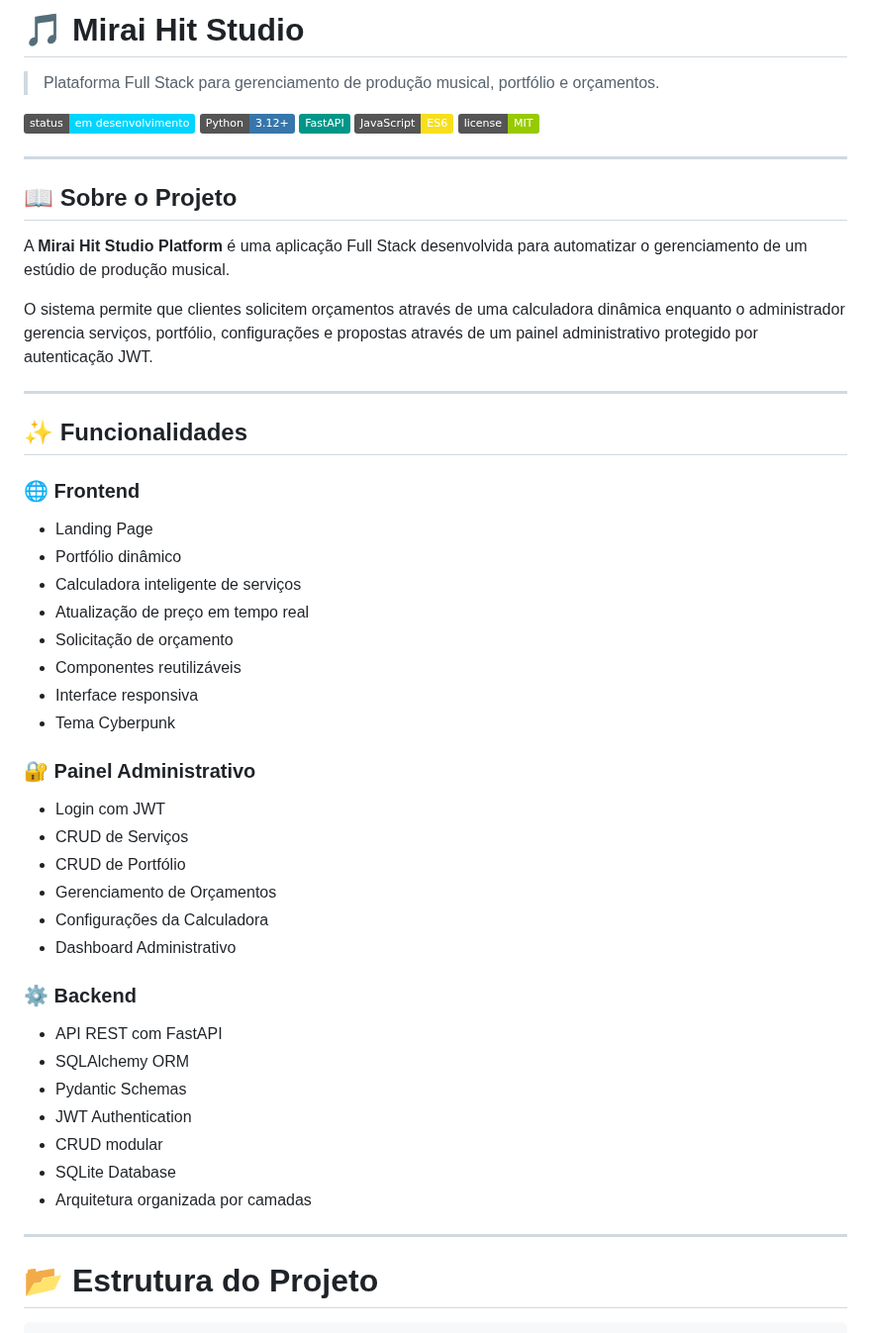
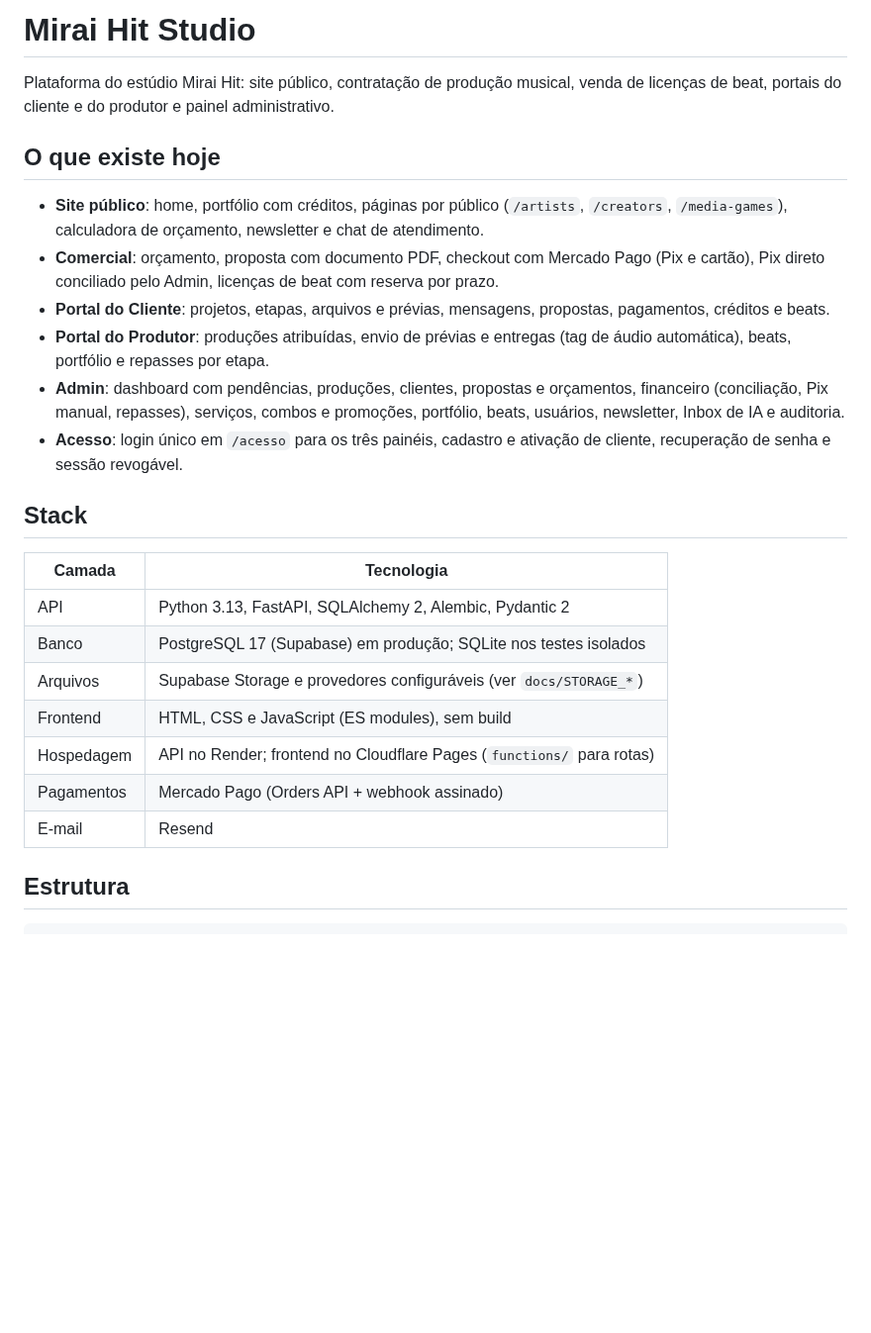
Before and after one commit to andersongaalves/mirai-hit-studio, a Markdown page: README.md, the part around one of its changes. Shown at 99% size. Rendered like a GitHub page; badges without logos; blank space fills up the shorter version.

````diff
--- a/README.md
+++ b/README.md
@@ -1,57 +1,36 @@
-# 🎵 Mirai Hit Studio
+# Mirai Hit Studio
 
-> Plataforma Full Stack para gerenciamento de produção musical, portfólio e orçamentos.
+Plataforma do estúdio Mirai Hit: site público, contratação de produção musical, venda de
+licenças de beat, portais do cliente e do produtor e painel administrativo.
 
-![Status](https://img.shields.io/badge/status-em%20desenvolvimento-00D4FF)
-![Python](https://img.shields.io/badge/Python-3.12+-3776AB?logo=python)
-![FastAPI](https://img.shields.io/badge/FastAPI-009688?logo=fastapi)
-![JavaScript](https://img.shields.io/badge/JavaScript-ES6-F7DF1E?logo=javascript)
-![License](https://img.shields.io/badge/license-MIT-green)
+## O que existe hoje
 
----
+- **Site público**: home, portfólio com créditos, páginas por público (`/artists`,
+  `/creators`, `/media-games`), calculadora de orçamento, newsletter e chat de atendimento.
+- **Comercial**: orçamento, proposta com documento PDF, checkout com Mercado Pago (Pix e
+  cartão), Pix direto conciliado pelo Admin, licenças de beat com reserva por prazo.
+- **Portal do Cliente**: projetos, etapas, arquivos e prévias, mensagens, propostas,
+  pagamentos, créditos e beats.
+- **Portal do Produtor**: produções atribuídas, envio de prévias e entregas (tag de áudio
+  automática), beats, portfólio e repasses por etapa.
+- **Admin**: dashboard com pendências, produções, clientes, propostas e orçamentos,
+  financeiro (conciliação, Pix manual, repasses), serviços, combos e promoções,
+  portfólio, beats, usuários, newsletter, Inbox de IA e auditoria.
+- **Acesso**: login único em `/acesso` para os três painéis, cadastro e ativação de
+  cliente, recuperação de senha e sessão revogável.
 
-## 📖 Sobre o Projeto
+## Stack
 
-A **Mirai Hit Studio Platform** é uma aplicação Full Stack desenvolvida para automatizar o gerenciamento de um estúdio de produção musical.
+| Camada | Tecnologia |
+| --- | --- |
+| API | Python 3.13, FastAPI, SQLAlchemy 2, Alembic, Pydantic 2 |
+| Banco | PostgreSQL 17 (Supabase) em produção; SQLite nos testes isolados |
+| Arquivos | Supabase Storage e provedores configuráveis (ver `docs/STORAGE_*`) |
+| Frontend | HTML, CSS e JavaScript (ES modules), sem build |
+| Hospedagem | API no Render; frontend no Cloudflare Pages (`functions/` para rotas) |
+| Pagamentos | Mercado Pago (Orders API + webhook assinado) |
+| E-mail | Resend |
 
-O sistema permite que clientes solicitem orçamentos através de uma calculadora dinâmica enquanto o administrador gerencia serviços, portfólio, configurações e propostas através de um painel administrativo protegido por autenticação JWT.
-
----
-
-## ✨ Funcionalidades
-
-### 🌐 Frontend
-
-- Landing Page
-- Portfólio dinâmico
-- Calculadora inteligente de serviços
-- Atualização de preço em tempo real
-- Solicitação de orçamento
-- Componentes reutilizáveis
-- Interface responsiva
-- Tema Cyberpunk
-
-### 🔐 Painel Administrativo
-
-- Login com JWT
-- CRUD de Serviços
-- CRUD de Portfólio
-- Gerenciamento de Orçamentos
-- Configurações da Calculadora
-- Dashboard Administrativo
-
-### ⚙️ Backend
-
-- API REST com FastAPI
-- SQLAlchemy ORM
-- Pydantic Schemas
-- JWT Authentication
-- CRUD modular
-- SQLite Database
-- Arquitetura organizada por camadas
-
----
-
-# 📂 Estrutura do Projeto
+## Estrutura
 
 ```
````
Also changed, not shown: other parts of README.md (+55 -284 lines).
